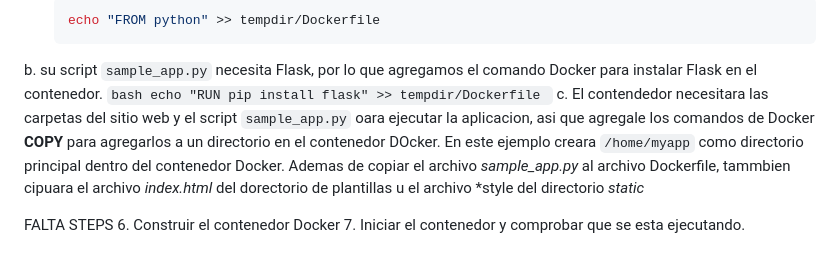
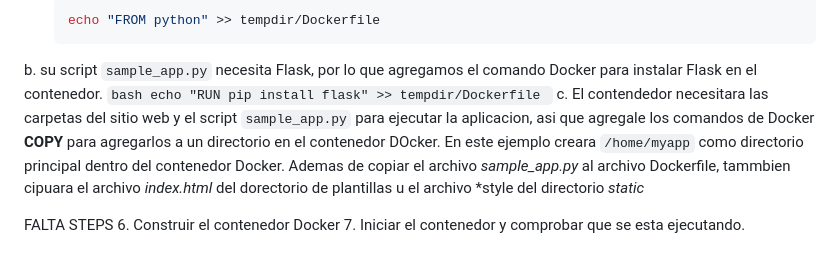
Before and after one commit to seia100/C8286, a Markdown page: sol-eva/eva3/README.md, the part around the change. Rendered like a GitHub page.

````diff
--- a/sol-eva/eva3/README.md
+++ b/sol-eva/eva3/README.md
@@ -269,7 +269,7 @@ _________________________________________________
     ```bash
     echo "RUN pip install flask" >> tempdir/Dockerfile
     ```
-  c. El contendedor necesitara las carpetas del sitio web y el script `sample_app.py` oara ejecutar la aplicacion, asi que agregale los comandos de Docker **COPY** para agregarlos a un directorio en el contenedor DOcker. En este ejemplo creara `/home/myapp` como directorio principal dentro del contenedor Docker. Ademas de copiar el archivo *sample_app.py* al archivo Dockerfile, tammbien cipuara el archivo *index.html* del dorectorio de plantillas u el archivo *style del directorio *static*
+  c. El contendedor necesitara las carpetas del sitio web y el script `sample_app.py` para ejecutar la aplicacion, asi que agregale los comandos de Docker **COPY** para agregarlos a un directorio en el contenedor DOcker. En este ejemplo creara `/home/myapp` como directorio principal dentro del contenedor Docker. Ademas de copiar el archivo *sample_app.py* al archivo Dockerfile, tammbien cipuara el archivo *index.html* del dorectorio de plantillas u el archivo *style del directorio *static*
 
 
   FALTA STEPS
````
